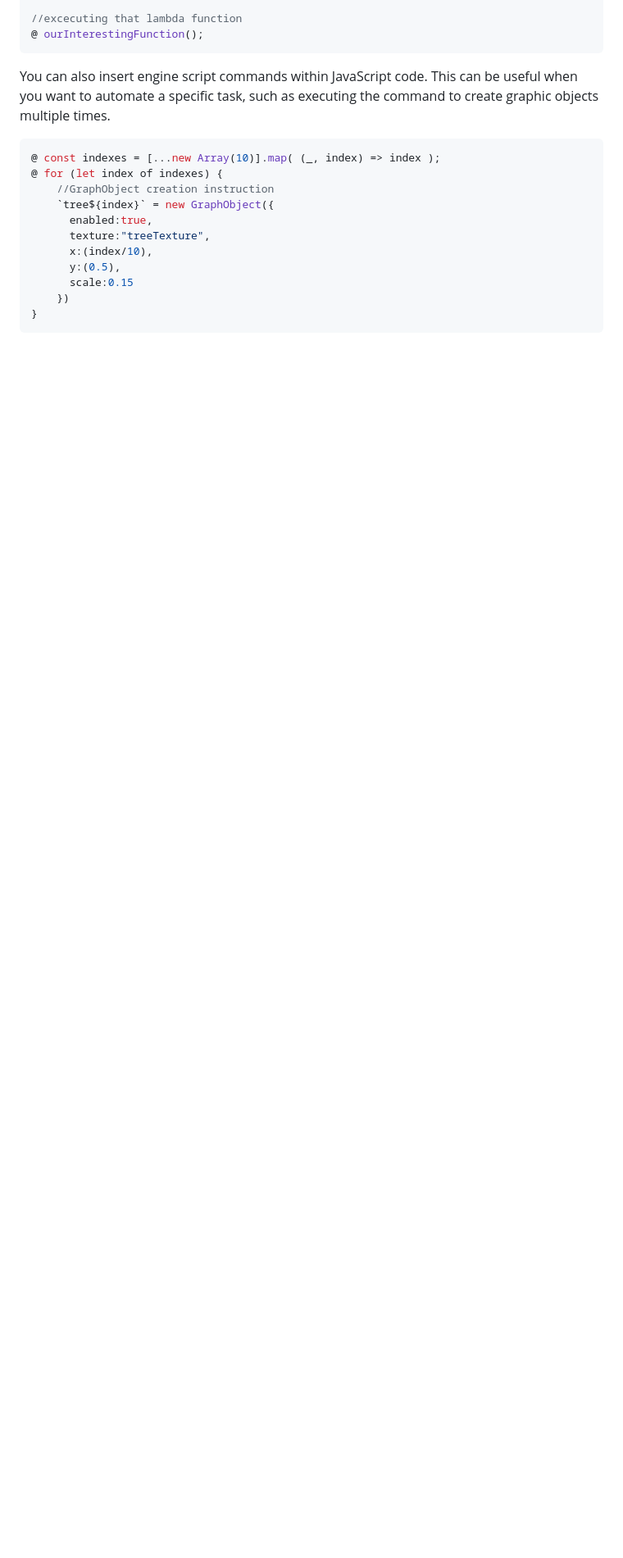
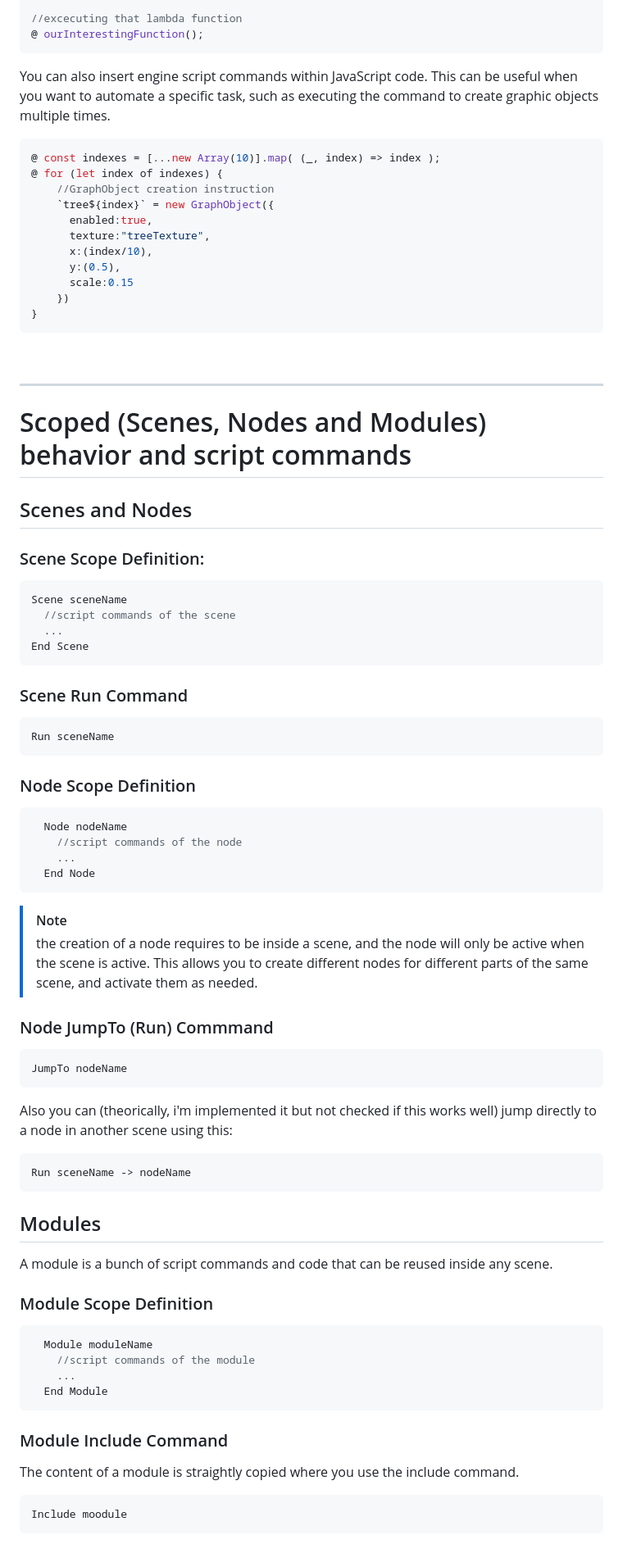
Before and after one commit to Matt21RR/TreeEngineVN, a Markdown page: docs/scriptingDoc.md, the part around one of its changes. Shown at 82% size. GitHub-like rendering; blank space fills up the shorter version.

Commit message:
Move docs into docs/ and update scriptingDoc

````diff
--- a/scriptingDoc.md
+++ b/docs/scriptingDoc.md
@@ -436,3 +408,57 @@ You can also insert engine script commands within JavaScript code. This can be u
     })
 }
 ```
+
+
+<br>
+
+---
+# Scoped (Scenes, Nodes and Modules) behavior and script commands
+
+## Scenes and Nodes
+### Scene Scope Definition:
+```ts
+Scene sceneName
+  //script commands of the scene
+  ...
+End Scene
+```
+### Scene Run Command
+```ts
+Run sceneName
+```
+
+### Node Scope Definition
+```ts
+  Node nodeName
+    //script commands of the node
+    ...
+  End Node
+```
+> [!NOTE]
+> the creation of a node requires to be inside a scene, and the node will only be active when the scene is active. This allows you to create different nodes for different parts of the same scene, and activate them as needed.
+
+### Node JumpTo (Run) Commmand
+```ts
+JumpTo nodeName
+```
+Also you can (theorically, i'm implemented it but not checked if this works well) jump directly to a node in another scene using this:
+```ts
+Run sceneName -> nodeName
+```
+
+## Modules
+A module is a bunch of script commands and code that can be reused inside any scene.
+### Module Scope Definition
+```ts
+  Module moduleName
+    //script commands of the module
+    ...
+  End Module
+```
+### Module Include Command
+The content of a module is straightly copied where you use the include command.
+
+```ts
+Include moodule
+```
````
Also changed, not shown: other parts of docs/scriptingDoc.md (+0 -28 lines), docs/developmentTools.md (added), docs/guide.md (renamed from guide.md).
